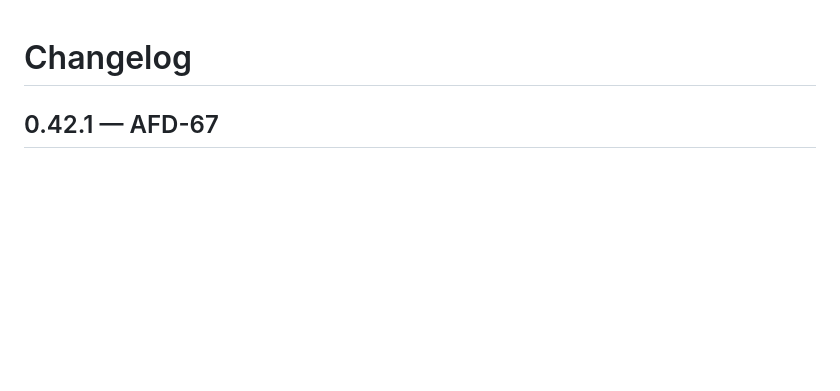
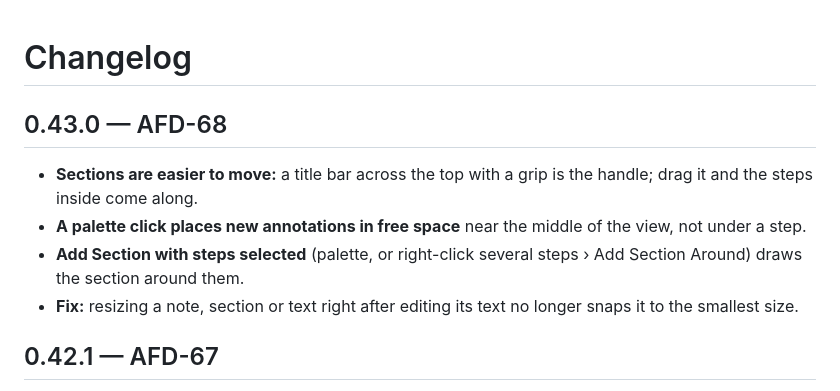
Before and after one commit to ChistokhinSV/ansible-flow-designer, a Markdown page: CHANGELOG.md, the part around the change. GitHub-like rendering; blank space fills up the shorter version.

```diff
--- a/CHANGELOG.md
+++ b/CHANGELOG.md
@@ -1,4 +1,11 @@
 # Changelog
+
+## 0.43.0 — AFD-68
+
+- **Sections are easier to move:** a title bar across the top with a grip is the handle; drag it and the steps inside come along.
+- **A palette click places new annotations in free space** near the middle of the view, not under a step.
+- **Add Section with steps selected** (palette, or right-click several steps › Add Section Around) draws the section around them.
+- **Fix:** resizing a note, section or text right after editing its text no longer snaps it to the smallest size.
 
 ## 0.42.1 — AFD-67
 
```
Also changed, not shown: README.md (+1 -0 lines), docs/adr/0028-annotations.md (+16 -0 lines), docs/guide/images/annotations-light.png, 15 other files.
